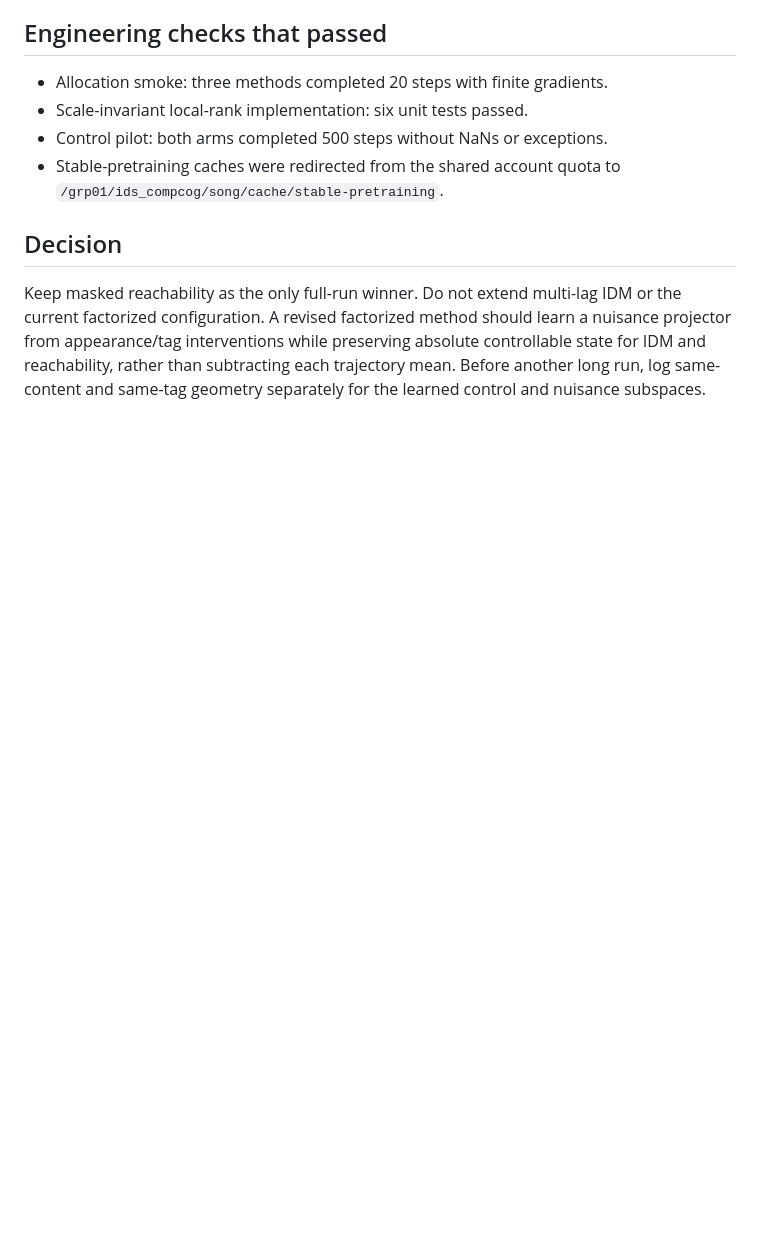
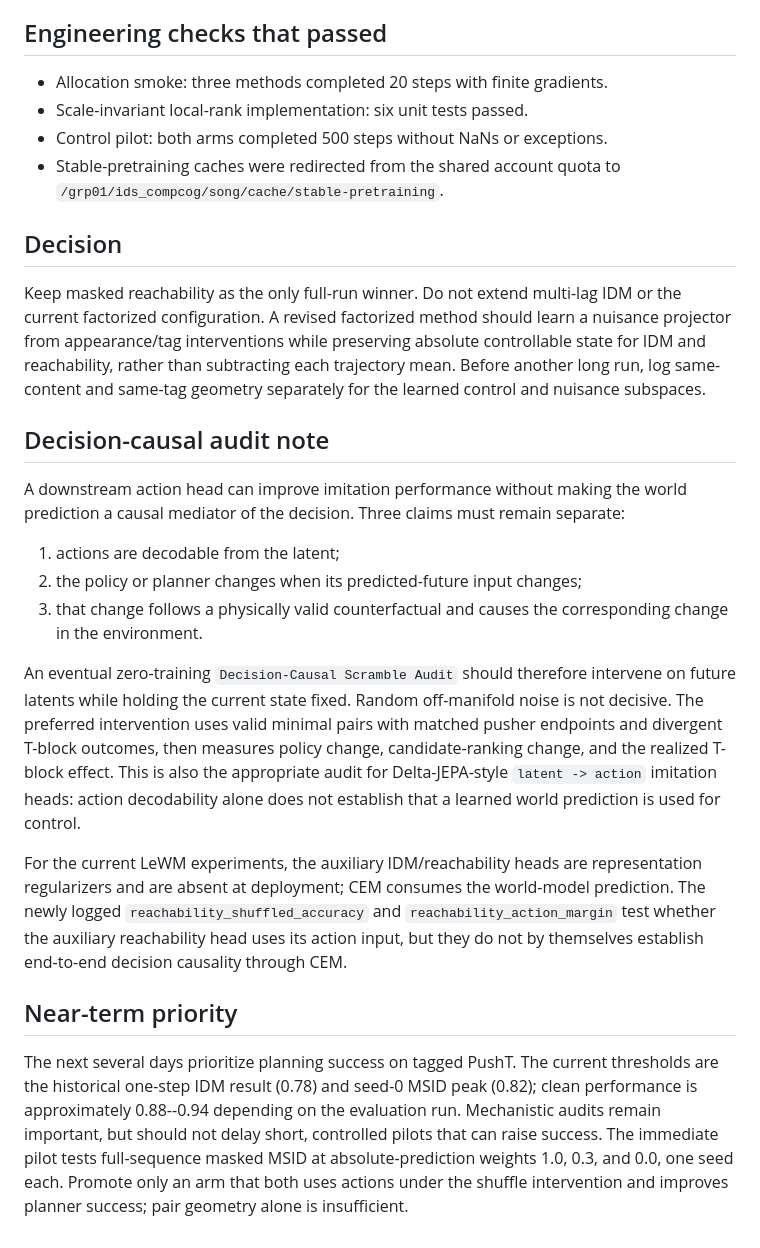
Before and after one commit to Inargon/The-Obsessed-Encoder, a Markdown page: leworldmodel/additional_files/EXPERIMENT_LOG_2026-09-05.md, the part around the change. GitHub-like rendering; blank space fills up the shorter version.

Commit message:
Record decision causal audit priority

```diff
--- a/leworldmodel/additional_files/EXPERIMENT_LOG_2026-09-05.md
+++ b/leworldmodel/additional_files/EXPERIMENT_LOG_2026-09-05.md
@@ -92,3 +92,41 @@ learn a nuisance projector from appearance/tag interventions while preserving
 absolute controllable state for IDM and reachability, rather than subtracting
 each trajectory mean. Before another long run, log same-content and same-tag
 geometry separately for the learned control and nuisance subspaces.
+
+## Decision-causal audit note
+
+A downstream action head can improve imitation performance without making the
+world prediction a causal mediator of the decision. Three claims must remain
+separate:
+
+1. actions are decodable from the latent;
+2. the policy or planner changes when its predicted-future input changes;
+3. that change follows a physically valid counterfactual and causes the
+   corresponding change in the environment.
+
+An eventual zero-training `Decision-Causal Scramble Audit` should therefore
+intervene on future latents while holding the current state fixed. Random
+off-manifold noise is not decisive. The preferred intervention uses valid
+minimal pairs with matched pusher endpoints and divergent T-block outcomes,
+then measures policy change, candidate-ranking change, and the realized
+T-block effect. This is also the appropriate audit for Delta-JEPA-style
+`latent -> action` imitation heads: action decodability alone does not establish
+that a learned world prediction is used for control.
+
+For the current LeWM experiments, the auxiliary IDM/reachability heads are
+representation regularizers and are absent at deployment; CEM consumes the
+world-model prediction. The newly logged `reachability_shuffled_accuracy` and
+`reachability_action_margin` test whether the auxiliary reachability head uses
+its action input, but they do not by themselves establish end-to-end decision
+causality through CEM.
+
+## Near-term priority
+
+The next several days prioritize planning success on tagged PushT. The current
+thresholds are the historical one-step IDM result (0.78) and seed-0 MSID peak
+(0.82); clean performance is approximately 0.88--0.94 depending on the
+evaluation run. Mechanistic audits remain important, but should not delay
+short, controlled pilots that can raise success. The immediate pilot tests
+full-sequence masked MSID at absolute-prediction weights 1.0, 0.3, and 0.0,
+one seed each. Promote only an arm that both uses actions under the shuffle
+intervention and improves planner success; pair geometry alone is insufficient.
```
